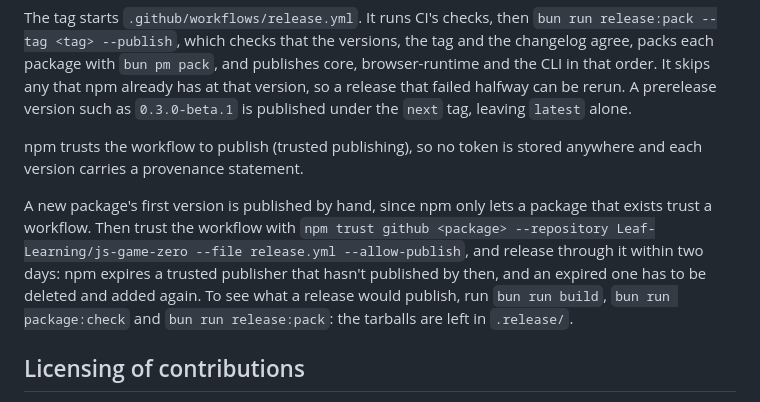
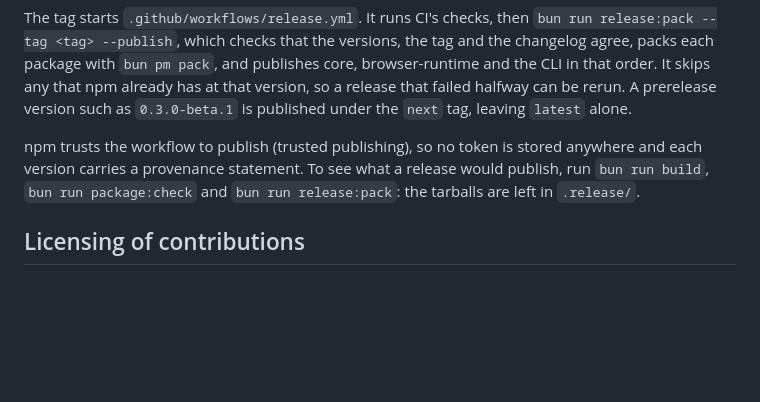
Before and after one commit to Leaf-Learning/js-game-zero, a Markdown page: CONTRIBUTING.md, the part around the change. GitHub-like rendering; blank space fills up the shorter version.

Commit message:
Leave npm's two-day rule for new trusted publishers to npm's docs

```diff
--- a/CONTRIBUTING.md
+++ b/CONTRIBUTING.md
@@ -151,14 +151,7 @@ failed halfway can be rerun. A prerelease version such as `0.3.0-beta.1` is
 published under the `next` tag, leaving `latest` alone.
 
 npm trusts the workflow to publish (trusted publishing), so no token is
-stored anywhere and each version carries a provenance statement.
-
-A new package's first version is published by hand, since npm only lets a
-package that exists trust a workflow. Then trust the workflow with
-`npm trust github <package> --repository Leaf-Learning/js-game-zero --file release.yml --allow-publish`,
-and release through it within two days: npm expires a trusted publisher that
-hasn't published by then, and an expired one has to be deleted and added
-again. To see
+stored anywhere and each version carries a provenance statement. To see
 what a release would publish, run `bun run build`, `bun run package:check`
 and `bun run release:pack`: the tarballs are left in `.release/`.
 
```
